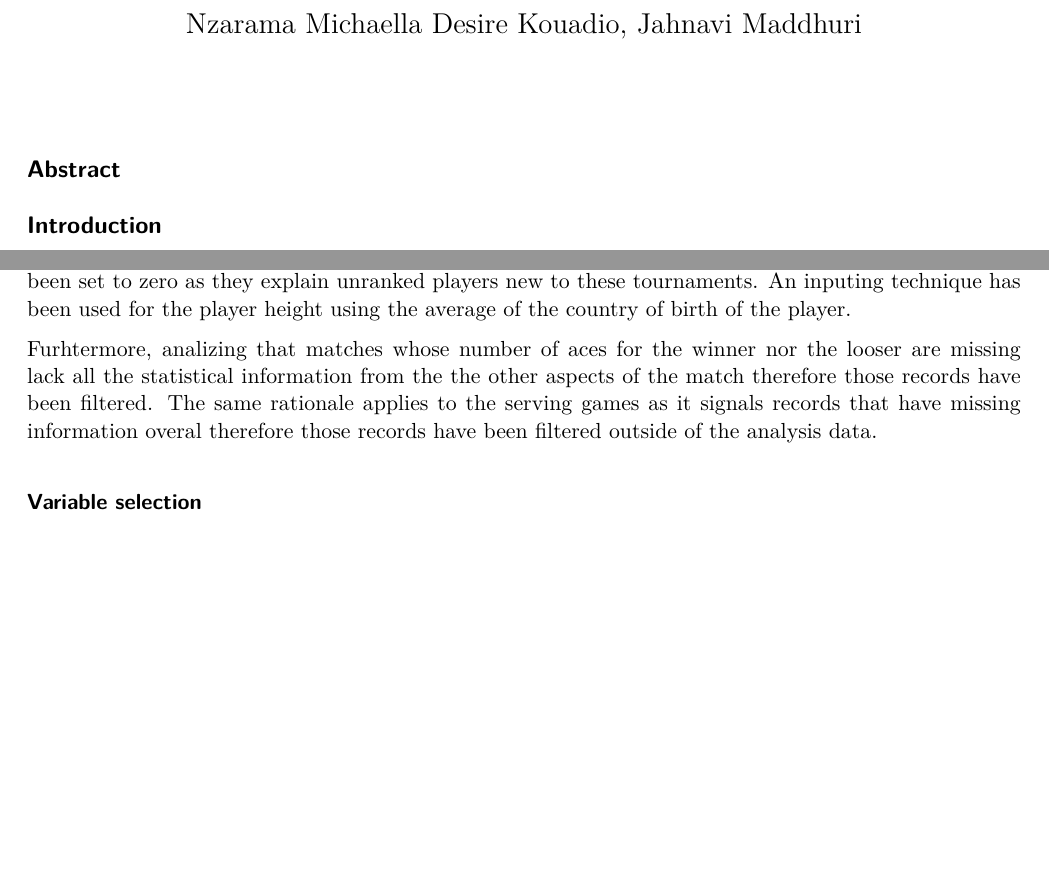
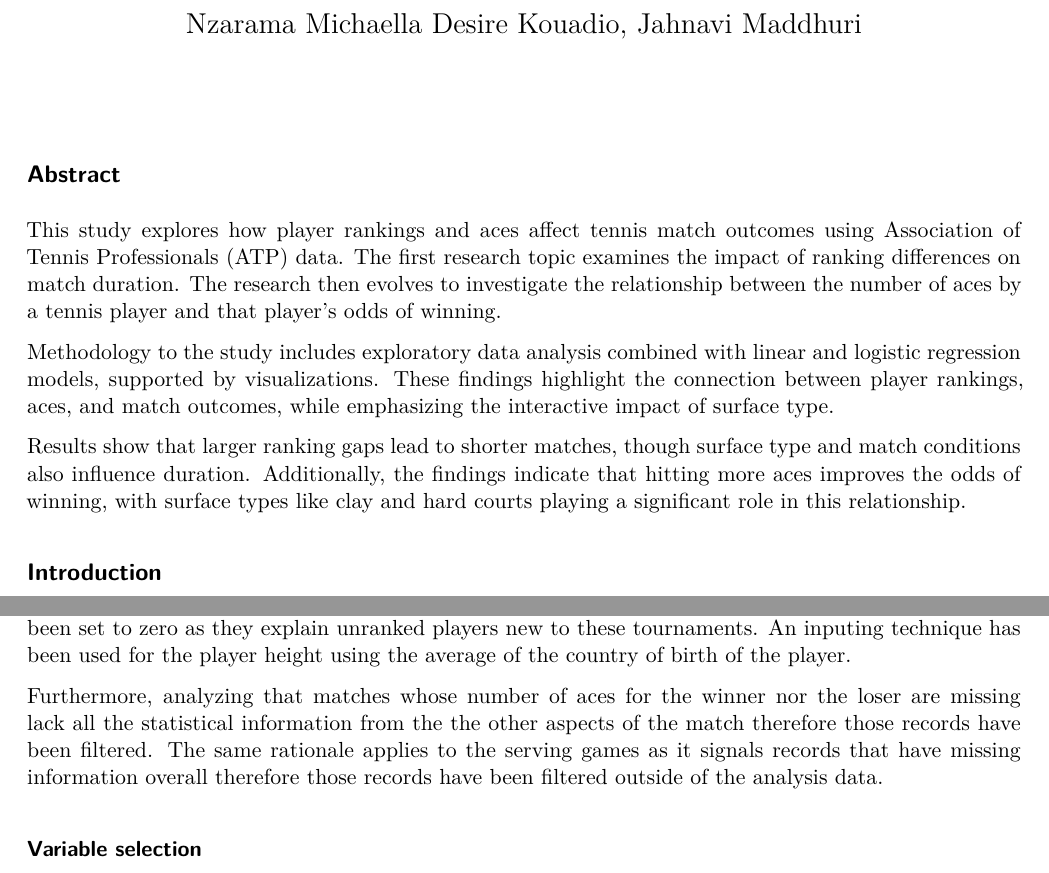
Before and after one commit to jahnavi-maddhuri/Tennis-Analysis, a Quarto document (IDS702_Final_Q2_Tennis.qmd): two parts of pages 1 and 2 of 5, joined at a grey line, cut so that both start at the same text, the shorter picture padded with empty space. The pictures show the output file IDS702_Final_Q2_Tennis.pdf that the author committed with the source.

Commit message:
add abstract

```diff
--- a/IDS702_Final_Q2_Tennis.qmd
+++ b/IDS702_Final_Q2_Tennis.qmd
@@ -15,6 +15,12 @@ geometry: margin=0.8in
 ---
 
 ## Abstract
+
+This study explores how player rankings and aces affect tennis match outcomes using Association of Tennis Professionals (ATP) data. The first research topic examines the impact of ranking differences on match duration. The research then evolves to investigate the relationship between the number of aces by a tennis player and that player’s odds of winning.
+
+Methodology to the study includes exploratory data analysis combined with linear and logistic regression models, supported by visualizations. These findings highlight the connection between player rankings, aces, and match outcomes, while emphasizing the interactive impact of surface type.
+
+Results show that larger ranking gaps lead to shorter matches, though surface type and match conditions also influence duration. Additionally, the findings indicate that hitting more aces improves the odds of winning, with surface types like clay and hard courts playing a significant role in this relationship.
 
 ## Introduction
 
@@ -34,7 +40,7 @@ The initial collection of data contains features at the match level, therefore i
 
 In order to improve the quality of the data, those players that do not have a rank and rank points have been set to zero as they explain unranked players new to these tournaments. An inputing technique has been used for the player height using the average of the country of birth of the player.
 
-Furhtermore, analizing that matches whose number of aces for the winner nor the looser are missing lack all the statistical information from the the other aspects of the match therefore those records have been filtered. The same rationale applies to the serving games as it signals records that have missing information overal therefore those records have been filtered outside of the analysis data.
+Furthermore, analyzing that matches whose number of aces for the winner nor the loser are missing lack all the statistical information from the the other aspects of the match therefore those records have been filtered. The same rationale applies to the serving games as it signals records that have missing information overall therefore those records have been filtered outside of the analysis data.
 
 ### Variable selection
 
```
Also changed, not shown: IDS702_Final_Q2_Tennis.pdf.
